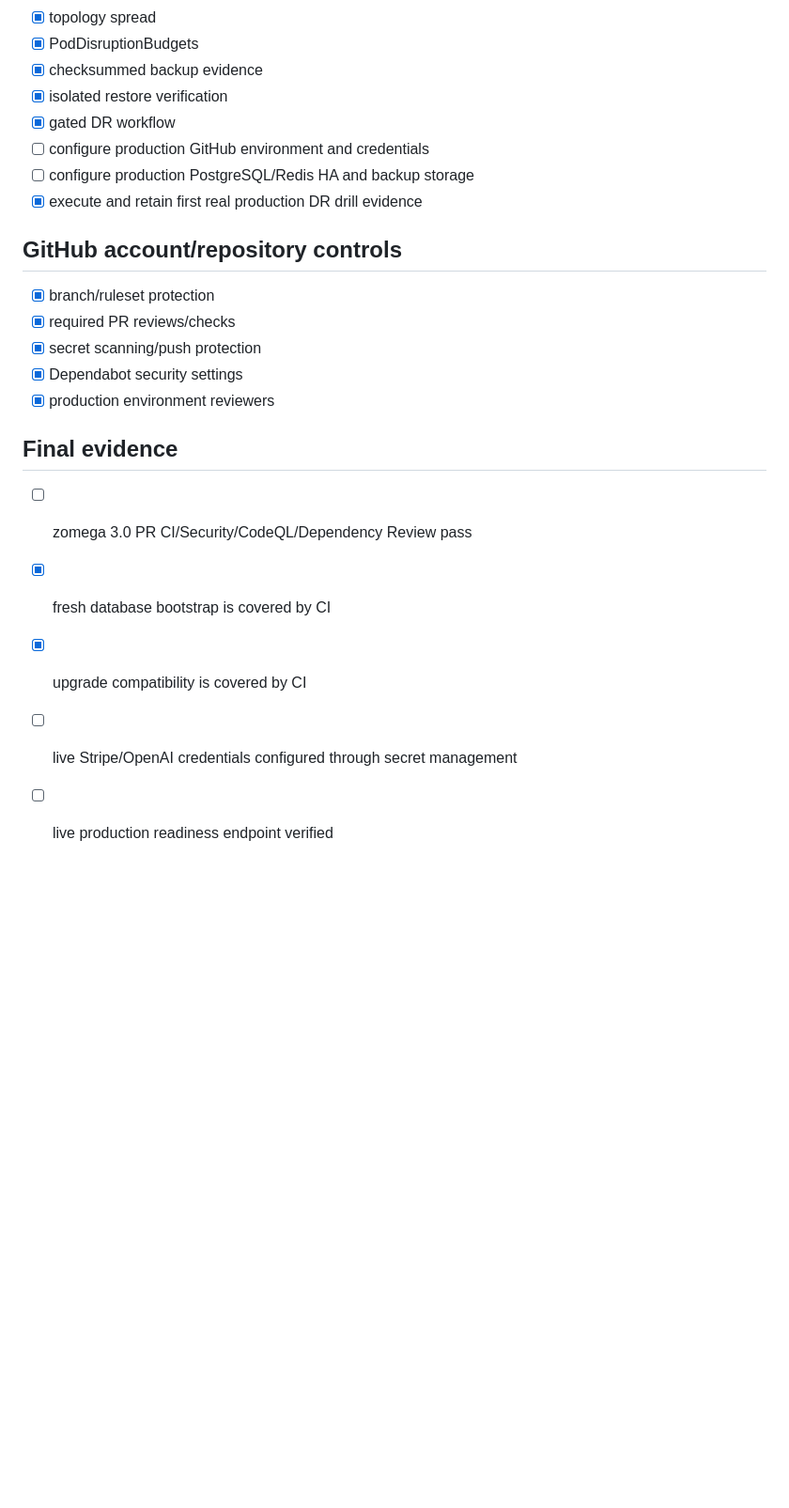
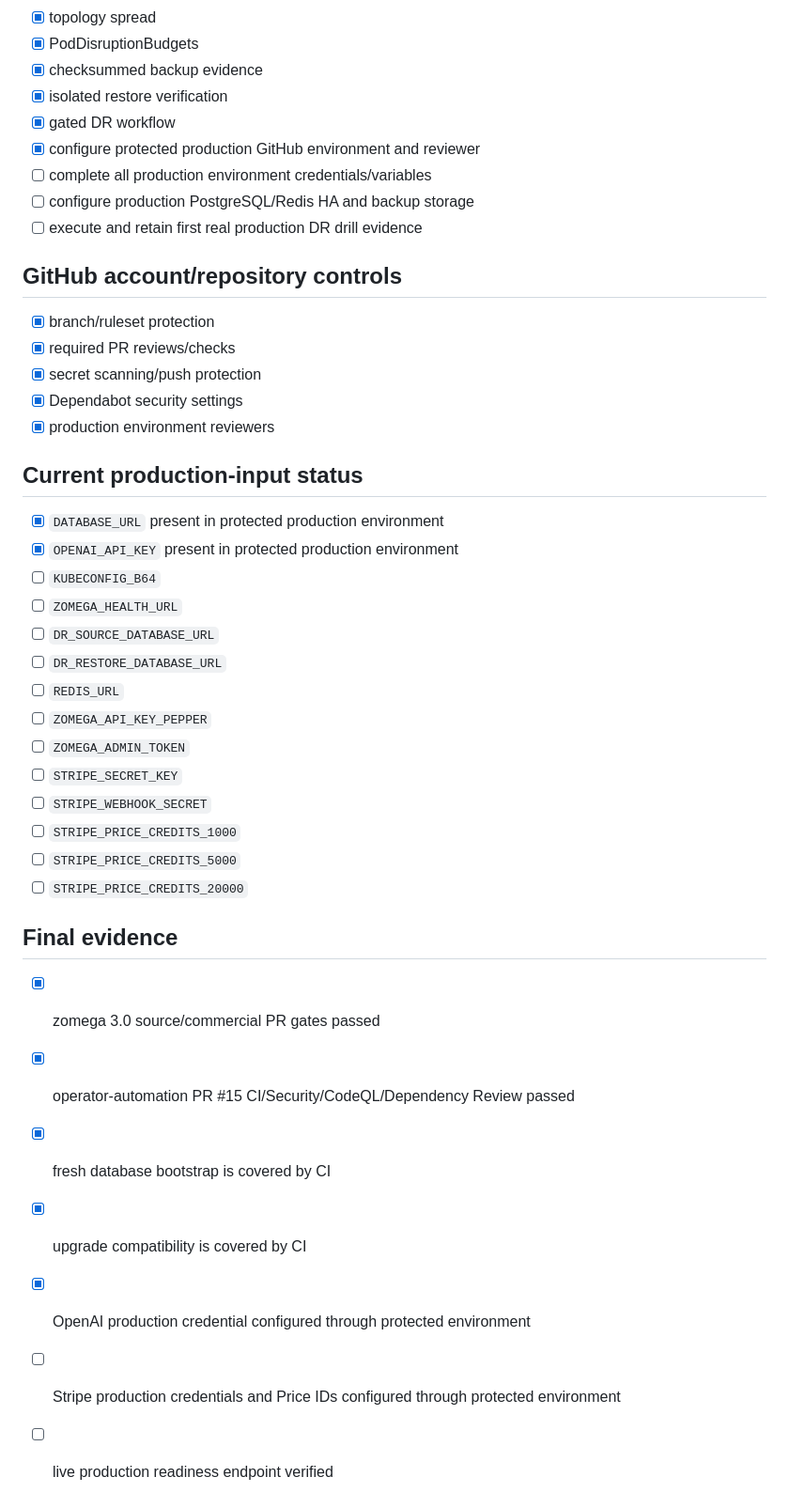
Before and after one commit to cvsz/zomega, a Markdown page: IMPLEMENTATION-CHECKLIST.md, the part around the change. Shown at 94% size. Drawn GitHub-style; blank space fills up the shorter version.

Commit message:
docs: align implementation checklist with verified production state

```diff
--- a/IMPLEMENTATION-CHECKLIST.md
+++ b/IMPLEMENTATION-CHECKLIST.md
@@ -78,9 +78,10 @@
 - [x] checksummed backup evidence
 - [x] isolated restore verification
 - [x] gated DR workflow
-- [ ] configure production GitHub environment and credentials
+- [x] configure protected production GitHub environment and reviewer
+- [ ] complete all production environment credentials/variables
 - [ ] configure production PostgreSQL/Redis HA and backup storage
-- [x] execute and retain first real production DR drill evidence
+- [ ] execute and retain first real production DR drill evidence
 
 ## GitHub account/repository controls
 
@@ -90,10 +91,29 @@
 - [x] Dependabot security settings
 - [x] production environment reviewers
 
+## Current production-input status
+
+- [x] `DATABASE_URL` present in protected production environment
+- [x] `OPENAI_API_KEY` present in protected production environment
+- [ ] `KUBECONFIG_B64`
+- [ ] `ZOMEGA_HEALTH_URL`
+- [ ] `DR_SOURCE_DATABASE_URL`
+- [ ] `DR_RESTORE_DATABASE_URL`
+- [ ] `REDIS_URL`
+- [ ] `ZOMEGA_API_KEY_PEPPER`
+- [ ] `ZOMEGA_ADMIN_TOKEN`
+- [ ] `STRIPE_SECRET_KEY`
+- [ ] `STRIPE_WEBHOOK_SECRET`
+- [ ] `STRIPE_PRICE_CREDITS_1000`
+- [ ] `STRIPE_PRICE_CREDITS_5000`
+- [ ] `STRIPE_PRICE_CREDITS_20000`
+
 ## Final evidence
 
-- [ ] zomega 3.0 PR CI/Security/CodeQL/Dependency Review pass
+- [x] zomega 3.0 source/commercial PR gates passed
+- [x] operator-automation PR #15 CI/Security/CodeQL/Dependency Review passed
 - [x] fresh database bootstrap is covered by CI
 - [x] upgrade compatibility is covered by CI
-- [ ] live Stripe/OpenAI credentials configured through secret management
+- [x] OpenAI production credential configured through protected environment
+- [ ] Stripe production credentials and Price IDs configured through protected environment
 - [ ] live production readiness endpoint verified
```
